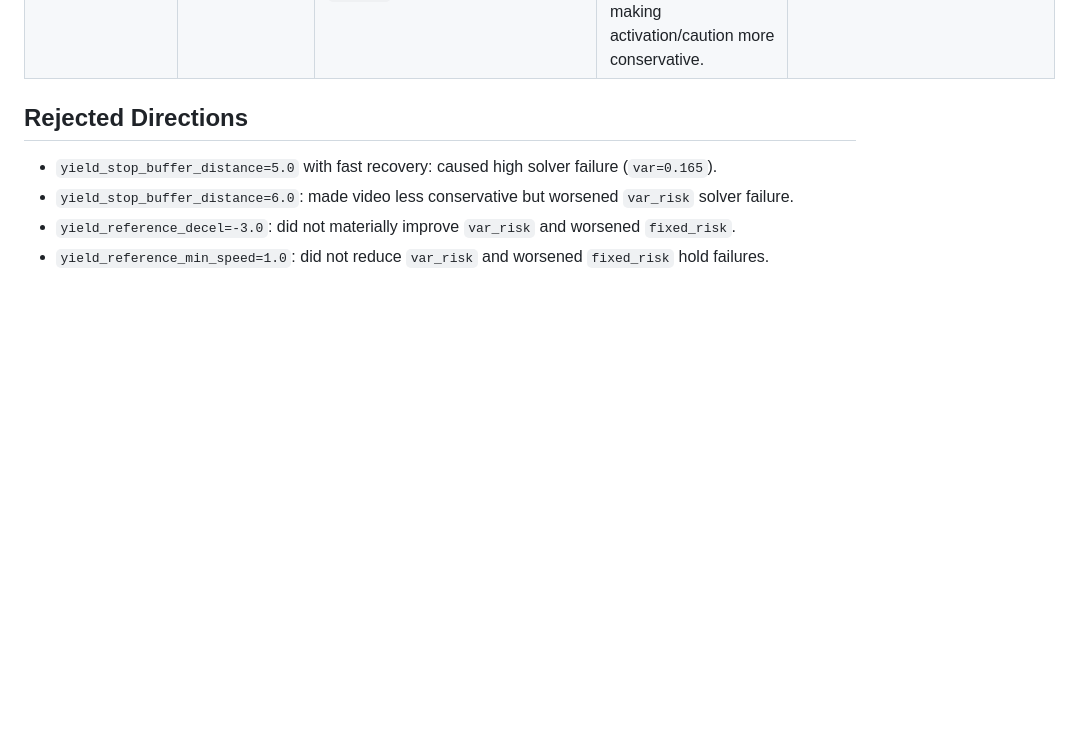
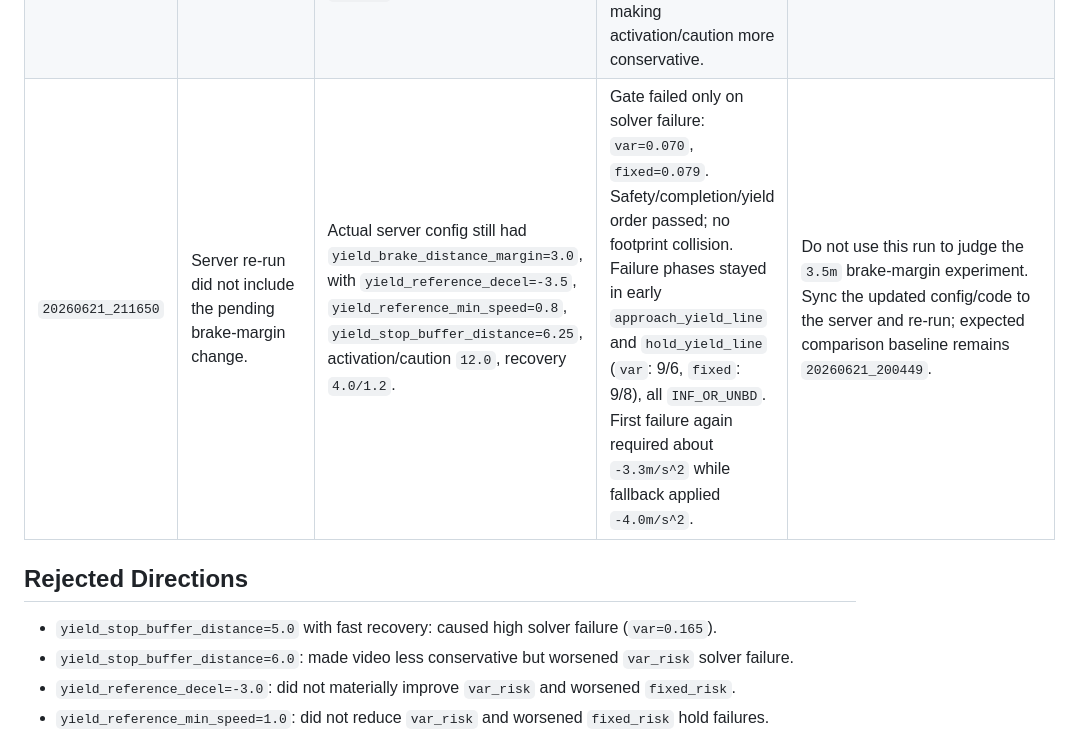
Before and after one commit to ChrisXiejq/Research-Project-IMLS, a Markdown page: docs/architecture/Give_Way_SMPC_Experiment_Changelog.md, the part around the change. GitHub-like rendering; blank space fills up the shorter version.

Commit message:
feat: update

```diff
--- a/docs/architecture/Give_Way_SMPC_Experiment_Changelog.md
+++ b/docs/architecture/Give_Way_SMPC_Experiment_Changelog.md
@@ -35,6 +35,7 @@ This file records each give-way SMPC tuning change, the amount changed, observed
 | `20260621_194245` | CARLA confirmation after reverting the rejected hold reference floor. | `yield_reference_min_speed=0.8`, `yield_reference_decel=-3.5`, `yield_stop_buffer_distance=6.25`, `yield_brake_distance_margin=3.0`, activation/caution `12.0`, recovery `4.0/1.2`. | Gate still failed only on solver failure: `var=0.076`, `fixed=0.070`. Safety/completion/yield order passed; no footprint collision. Failures stayed in `approach_yield_line` and `hold_yield_line` (`var`: 9/7, `fixed`: 9/6); recovery had 0 failures. Fixed-risk recovered from the rejected `1.0` min-speed run, but the run did not beat the `20260621_164134` baseline. | Keep `yield_reference_min_speed=0.8`, but do not claim this is an improvement. Current best measured run remains `20260621_164134`. Next tuning should target early approach feasibility/debug, not recovery. |
 | `20260621_200449` | Re-ran the restored baseline configuration. | `yield_reference_min_speed=0.8`, `yield_reference_decel=-3.5`, `yield_stop_buffer_distance=6.25`, `yield_brake_distance_margin=3.0`, activation/caution `12.0`, recovery `4.0/1.2`. | Gate still failed only on solver failure: `var=0.066`, `fixed=0.070`. Safety/completion/yield order passed; no footprint collision. Failure phases improved for `var` versus `20260621_194245` (`var`: 8 approach / 6 hold), while `fixed` stayed at 9 approach / 6 hold. First failures are `INF_OR_UNBD` during early `approach_yield_line`, with fallback braking active. | Confirms the restored baseline is stable-ish but not enough. Do not change recovery. Next change should target early approach feasibility, preferably first-failure debug or a small `yield_brake_distance_margin` increase. |
 | Local pending after `20260621_200449` | Increased brake-distance margin to enter yield braking slightly earlier. | `yield_brake_distance_margin=3.0 -> 3.5`; kept `yield_reference_decel=-3.5`, `yield_reference_min_speed=0.8`, `yield_stop_buffer_distance=6.25`, activation/caution `12.0`, recovery `4.0/1.2`. | Local validation pending. Expected effect: reduce early `approach_yield_line` `INF_OR_UNBD` solver failures by giving the optimiser more distance before the stop point, without moving the stop line or making activation/caution more conservative. | Run CARLA and compare against `20260621_200449`; success means both required policies move below or closer to `0.050` without hurting safety/completion. |
+| `20260621_211650` | Server re-run did not include the pending brake-margin change. | Actual server config still had `yield_brake_distance_margin=3.0`, with `yield_reference_decel=-3.5`, `yield_reference_min_speed=0.8`, `yield_stop_buffer_distance=6.25`, activation/caution `12.0`, recovery `4.0/1.2`. | Gate failed only on solver failure: `var=0.070`, `fixed=0.079`. Safety/completion/yield order passed; no footprint collision. Failure phases stayed in early `approach_yield_line` and `hold_yield_line` (`var`: 9/6, `fixed`: 9/8), all `INF_OR_UNBD`. First failure again required about `-3.3m/s^2` while fallback applied `-4.0m/s^2`. | Do not use this run to judge the `3.5m` brake-margin experiment. Sync the updated config/code to the server and re-run; expected comparison baseline remains `20260621_200449`. |
 
 ## Rejected Directions
 
```
